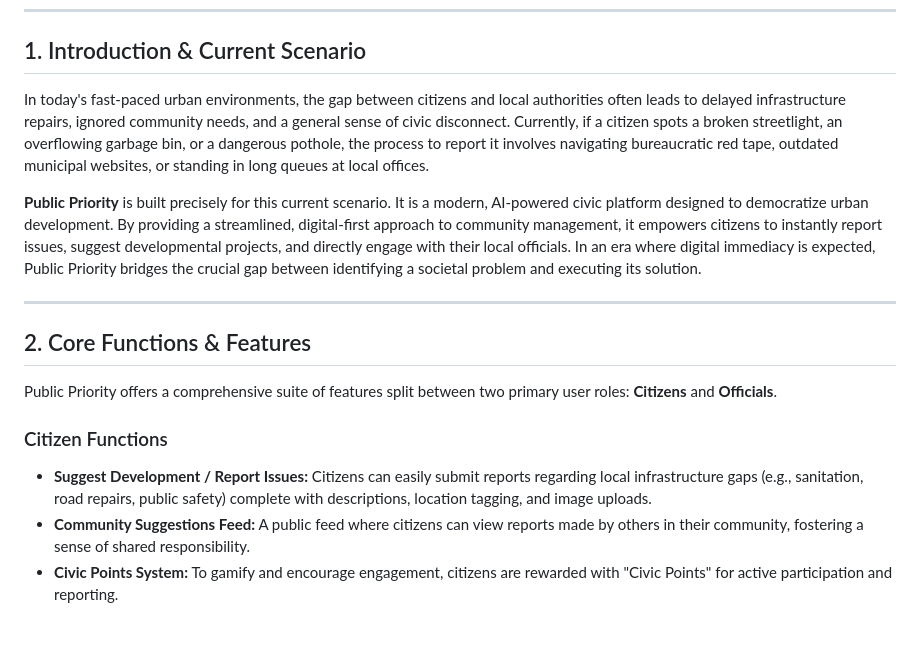
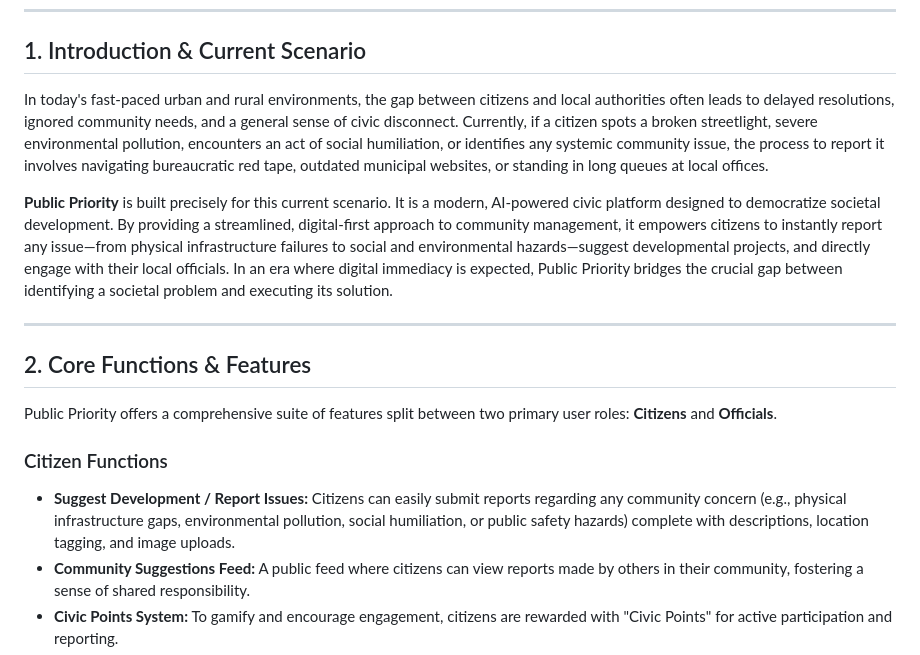
Before and after one commit to mukherjeesuchetana514-maker/Public_Priority, a Markdown page: ProjectReport.md, the part around the change. GitHub-like rendering; blank space fills up the shorter version.

```diff
--- a/ProjectReport.md
+++ b/ProjectReport.md
@@ -5,9 +5,9 @@
 
 ## 1. Introduction & Current Scenario
 
-In today's fast-paced urban environments, the gap between citizens and local authorities often leads to delayed infrastructure repairs, ignored community needs, and a general sense of civic disconnect. Currently, if a citizen spots a broken streetlight, an overflowing garbage bin, or a dangerous pothole, the process to report it involves navigating bureaucratic red tape, outdated municipal websites, or standing in long queues at local offices.
+In today's fast-paced urban and rural environments, the gap between citizens and local authorities often leads to delayed resolutions, ignored community needs, and a general sense of civic disconnect. Currently, if a citizen spots a broken streetlight, severe environmental pollution, encounters an act of social humiliation, or identifies any systemic community issue, the process to report it involves navigating bureaucratic red tape, outdated municipal websites, or standing in long queues at local offices.
 
-**Public Priority** is built precisely for this current scenario. It is a modern, AI-powered civic platform designed to democratize urban development. By providing a streamlined, digital-first approach to community management, it empowers citizens to instantly report issues, suggest developmental projects, and directly engage with their local officials. In an era where digital immediacy is expected, Public Priority bridges the crucial gap between identifying a societal problem and executing its solution.
+**Public Priority** is built precisely for this current scenario. It is a modern, AI-powered civic platform designed to democratize societal development. By providing a streamlined, digital-first approach to community management, it empowers citizens to instantly report any issue—from physical infrastructure failures to social and environmental hazards—suggest developmental projects, and directly engage with their local officials. In an era where digital immediacy is expected, Public Priority bridges the crucial gap between identifying a societal problem and executing its solution.
 
 ---
 
@@ -16,7 +16,7 @@ In today's fast-paced urban environments, the gap between citizens and local aut
 Public Priority offers a comprehensive suite of features split between two primary user roles: **Citizens** and **Officials**.
 
 ### Citizen Functions
-*   **Suggest Development / Report Issues:** Citizens can easily submit reports regarding local infrastructure gaps (e.g., sanitation, road repairs, public safety) complete with descriptions, location tagging, and image uploads.
+*   **Suggest Development / Report Issues:** Citizens can easily submit reports regarding any community concern (e.g., physical infrastructure gaps, environmental pollution, social humiliation, or public safety hazards) complete with descriptions, location tagging, and image uploads.
 *   **Community Suggestions Feed:** A public feed where citizens can view reports made by others in their community, fostering a sense of shared responsibility.
 *   **Civic Points System:** To gamify and encourage engagement, citizens are rewarded with "Civic Points" for active participation and reporting.
 *   **My Reports Tracking:** A personalized dashboard where citizens can track the real-time status of their submitted issues (Pending, In Progress, Resolved) and view official replies.
```
